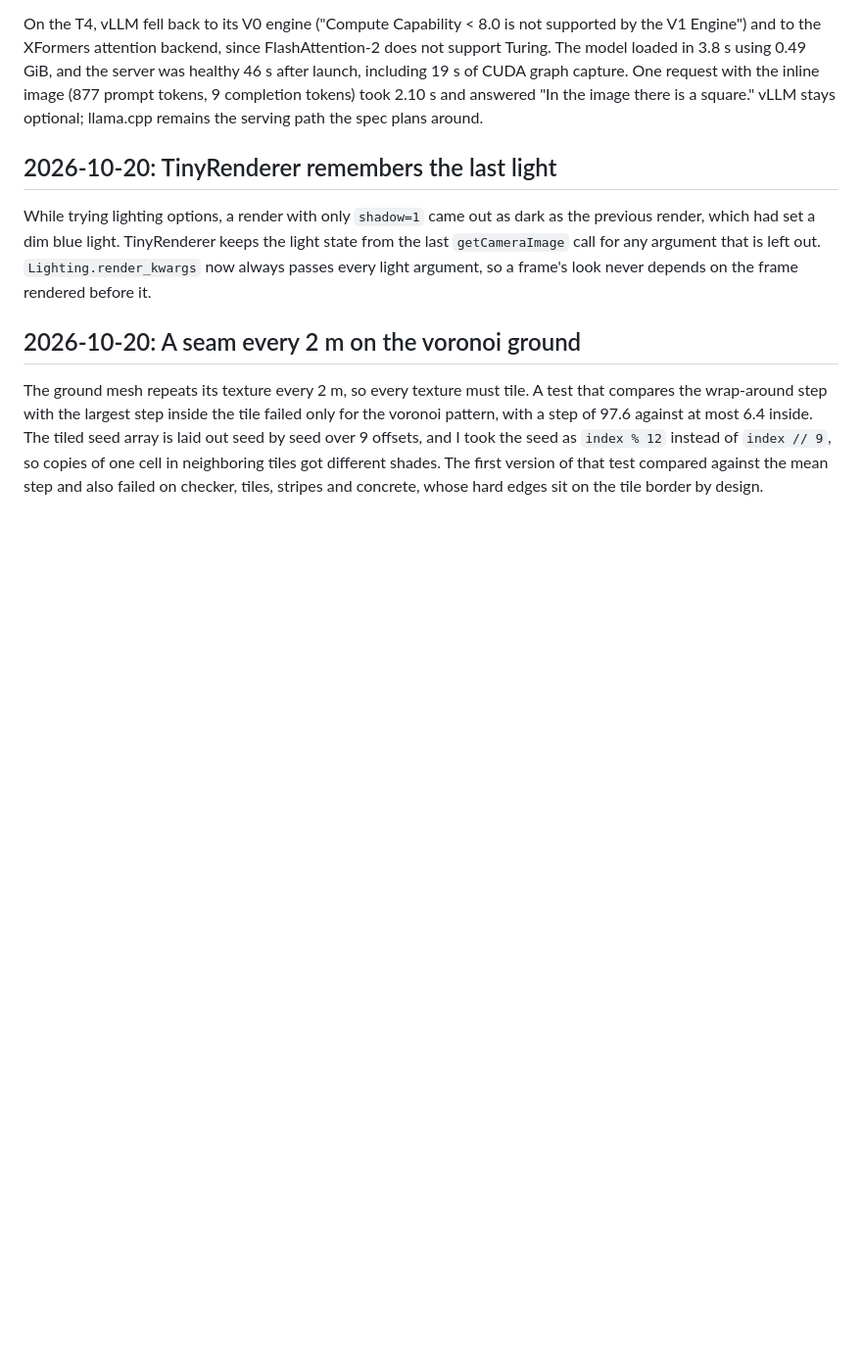
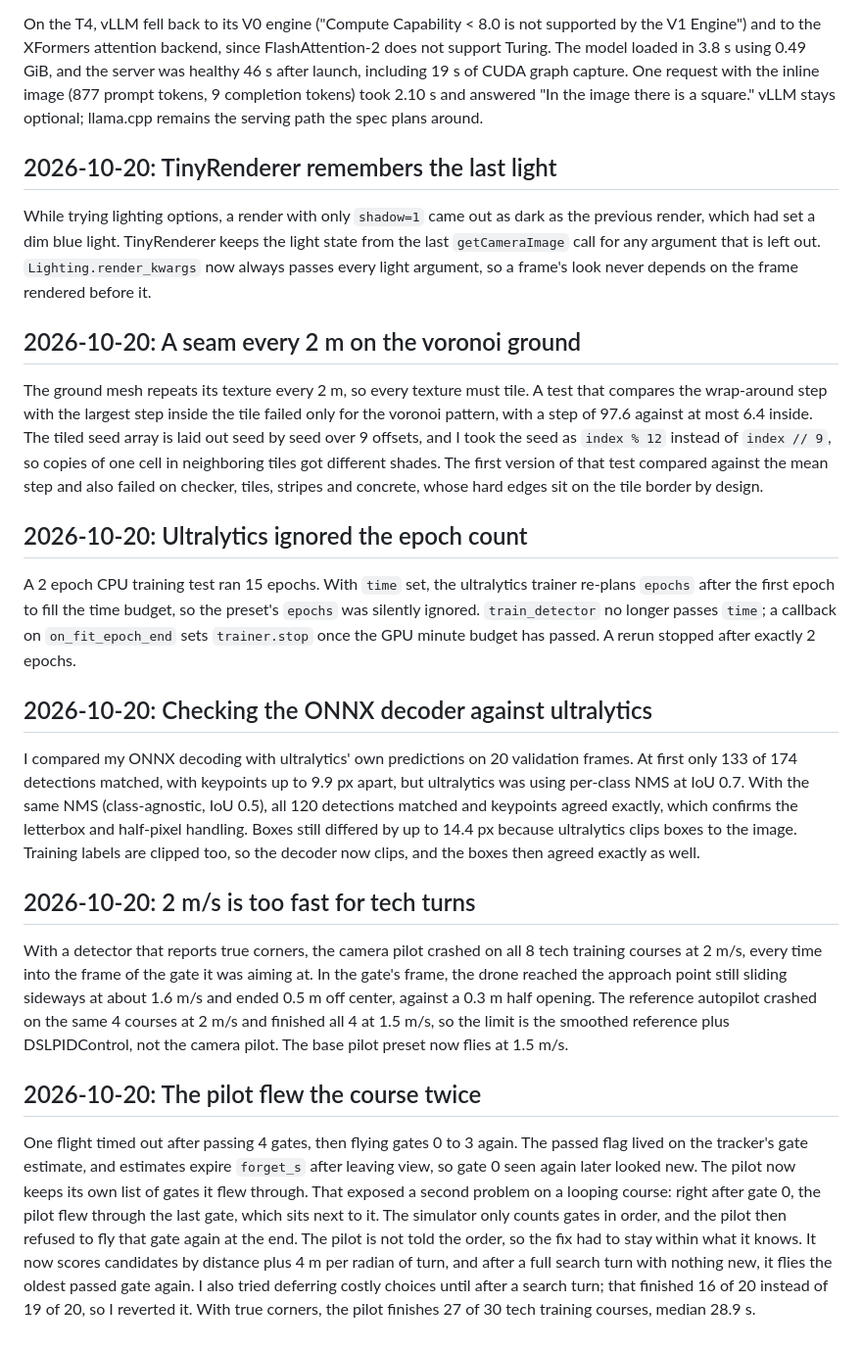
Before and after one commit to Ramykaz/kestrel, a Markdown page: ENGINEERING_LOG.md, the part around the change. Shown at 98% size. Drawn GitHub-style; blank space fills up the shorter version.

Commit message:
docs: log training, decoder and pilot findings

```diff
--- a/ENGINEERING_LOG.md
+++ b/ENGINEERING_LOG.md
@@ -119,3 +119,19 @@ While trying lighting options, a render with only `shadow=1` came out as dark as
 ## 2026-10-20: A seam every 2 m on the voronoi ground
 
 The ground mesh repeats its texture every 2 m, so every texture must tile. A test that compares the wrap-around step with the largest step inside the tile failed only for the voronoi pattern, with a step of 97.6 against at most 6.4 inside. The tiled seed array is laid out seed by seed over 9 offsets, and I took the seed as `index % 12` instead of `index // 9`, so copies of one cell in neighboring tiles got different shades. The first version of that test compared against the mean step and also failed on checker, tiles, stripes and concrete, whose hard edges sit on the tile border by design.
+
+## 2026-10-20: Ultralytics ignored the epoch count
+
+A 2 epoch CPU training test ran 15 epochs. With `time` set, the ultralytics trainer re-plans `epochs` after the first epoch to fill the time budget, so the preset's `epochs` was silently ignored. `train_detector` no longer passes `time`; a callback on `on_fit_epoch_end` sets `trainer.stop` once the GPU minute budget has passed. A rerun stopped after exactly 2 epochs.
+
+## 2026-10-20: Checking the ONNX decoder against ultralytics
+
+I compared my ONNX decoding with ultralytics' own predictions on 20 validation frames. At first only 133 of 174 detections matched, with keypoints up to 9.9 px apart, but ultralytics was using per-class NMS at IoU 0.7. With the same NMS (class-agnostic, IoU 0.5), all 120 detections matched and keypoints agreed exactly, which confirms the letterbox and half-pixel handling. Boxes still differed by up to 14.4 px because ultralytics clips boxes to the image. Training labels are clipped too, so the decoder now clips, and the boxes then agreed exactly as well.
+
+## 2026-10-20: 2 m/s is too fast for tech turns
+
+With a detector that reports true corners, the camera pilot crashed on all 8 tech training courses at 2 m/s, every time into the frame of the gate it was aiming at. In the gate's frame, the drone reached the approach point still sliding sideways at about 1.6 m/s and ended 0.5 m off center, against a 0.3 m half opening. The reference autopilot crashed on the same 4 courses at 2 m/s and finished all 4 at 1.5 m/s, so the limit is the smoothed reference plus DSLPIDControl, not the camera pilot. The base pilot preset now flies at 1.5 m/s.
+
+## 2026-10-20: The pilot flew the course twice
+
+One flight timed out after passing 4 gates, then flying gates 0 to 3 again. The passed flag lived on the tracker's gate estimate, and estimates expire `forget_s` after leaving view, so gate 0 seen again later looked new. The pilot now keeps its own list of gates it flew through. That exposed a second problem on a looping course: right after gate 0, the pilot flew through the last gate, which sits next to it. The simulator only counts gates in order, and the pilot then refused to fly that gate again at the end. The pilot is not told the order, so the fix had to stay within what it knows. It now scores candidates by distance plus 4 m per radian of turn, and after a full search turn with nothing new, it flies the oldest passed gate again. I also tried deferring costly choices until after a search turn; that finished 16 of 20 instead of 19 of 20, so I reverted it. With true corners, the pilot finishes 27 of 30 tech training courses, median 28.9 s.
```
